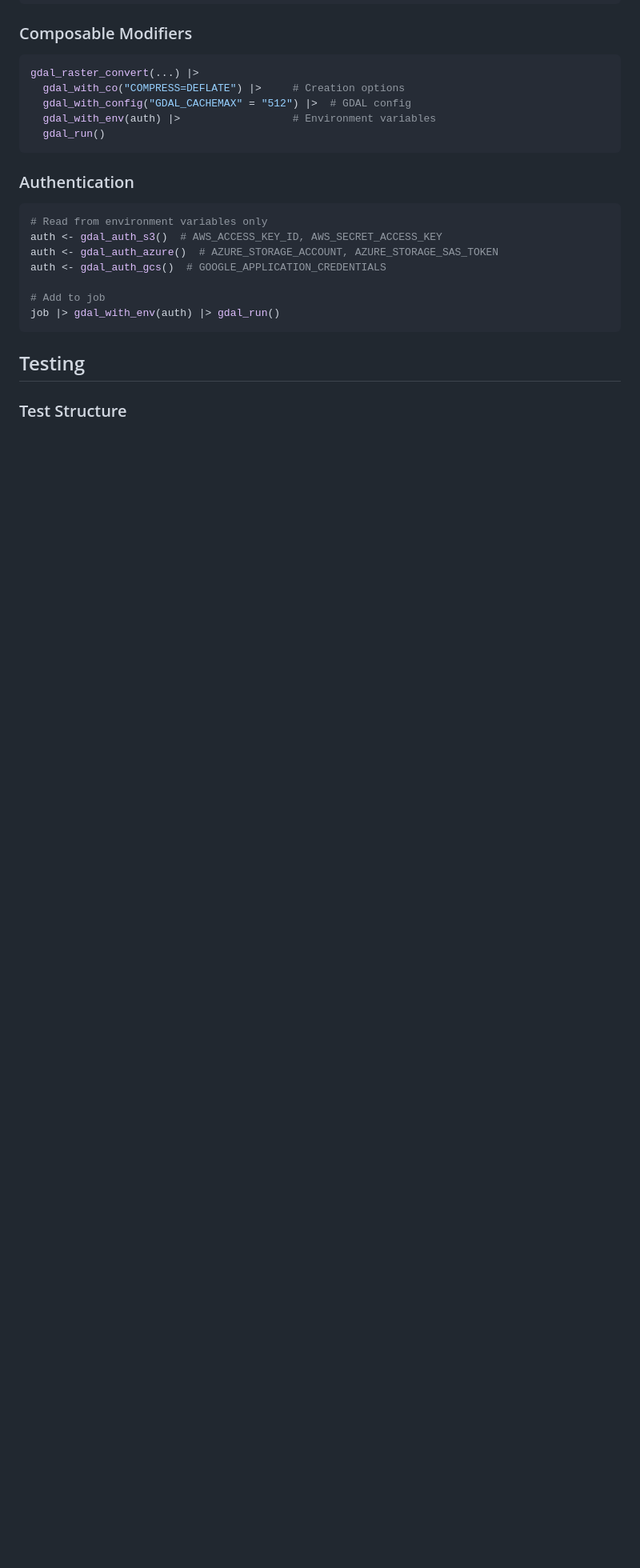
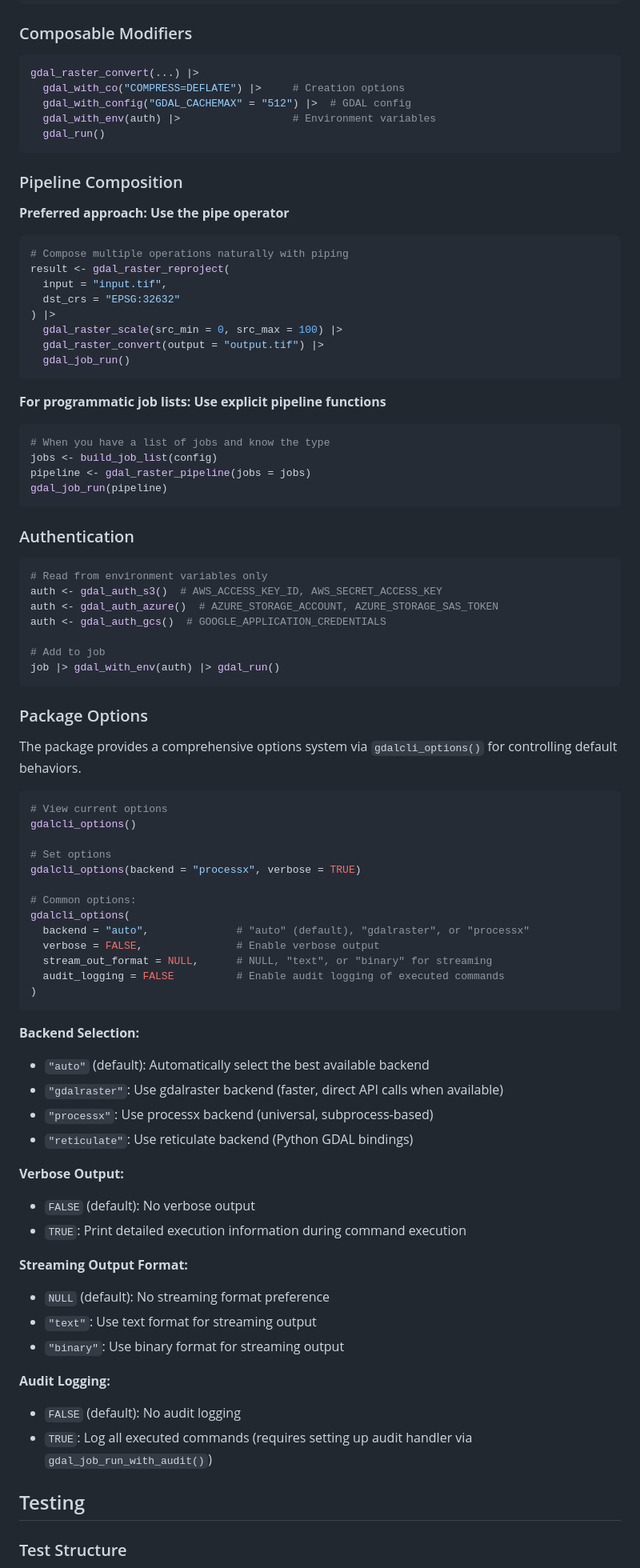
Before and after one commit to brownag/gdalcli, a Markdown page: .github/copilot-instructions.md, the part around one of its changes. Shown at 80% size. Drawn GitHub-style; blank space fills up the shorter version.

Commit message:
docs: update copilot instructions with recent architectural decisions

````diff
--- a/.github/copilot-instructions.md
+++ b/.github/copilot-instructions.md
@@ -197,6 +216,28 @@ gdal_raster_convert(...) |>
   gdal_run()
 ```
 
+### Pipeline Composition
+
+**Preferred approach: Use the pipe operator**
+```r
+# Compose multiple operations naturally with piping
+result <- gdal_raster_reproject(
+  input = "input.tif",
+  dst_crs = "EPSG:32632"
+) |>
+  gdal_raster_scale(src_min = 0, src_max = 100) |>
+  gdal_raster_convert(output = "output.tif") |>
+  gdal_job_run()
+```
+
+**For programmatic job lists: Use explicit pipeline functions**
+```r
+# When you have a list of jobs and know the type
+jobs <- build_job_list(config)
+pipeline <- gdal_raster_pipeline(jobs = jobs)
+gdal_job_run(pipeline)
+```
+
 ### Authentication
 
 ```r
@@ -209,6 +250,45 @@ auth <- gdal_auth_gcs()  # GOOGLE_APPLICATION_CREDENTIALS
 job |> gdal_with_env(auth) |> gdal_run()
 ```
 
+### Package Options
+
+The package provides a comprehensive options system via `gdalcli_options()` for controlling default behaviors.
+
+```r
+# View current options
+gdalcli_options()
+
+# Set options
+gdalcli_options(backend = "processx", verbose = TRUE)
+
+# Common options:
+gdalcli_options(
+  backend = "auto",              # "auto" (default), "gdalraster", or "processx"
+  verbose = FALSE,               # Enable verbose output
+  stream_out_format = NULL,      # NULL, "text", or "binary" for streaming
+  audit_logging = FALSE          # Enable audit logging of executed commands
+)
+```
+
+**Backend Selection:**
+- `"auto"` (default): Automatically select the best available backend
+- `"gdalraster"`: Use gdalraster backend (faster, direct API calls when available)
+- `"processx"`: Use processx backend (universal, subprocess-based)
+- `"reticulate"`: Use reticulate backend (Python GDAL bindings)
+
+**Verbose Output:**
+- `FALSE` (default): No verbose output
+- `TRUE`: Print detailed execution information during command execution
+
+**Streaming Output Format:**
+- `NULL` (default): No streaming format preference
+- `"text"`: Use text format for streaming output
+- `"binary"`: Use binary format for streaming output
+
+**Audit Logging:**
+- `FALSE` (default): No audit logging
+- `TRUE`: Log all executed commands (requires setting up audit handler via `gdal_job_run_with_audit()`)
+
 ## Testing
 
 ### Test Structure
````
Also changed, not shown: other parts of .github/copilot-instructions.md (+20 -0 lines).
